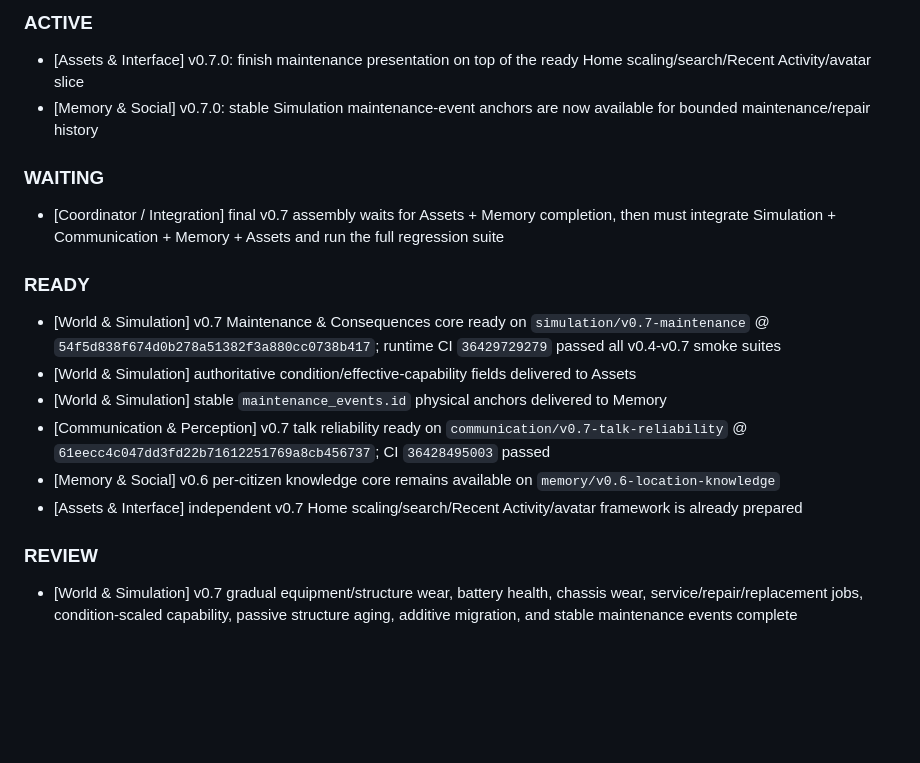
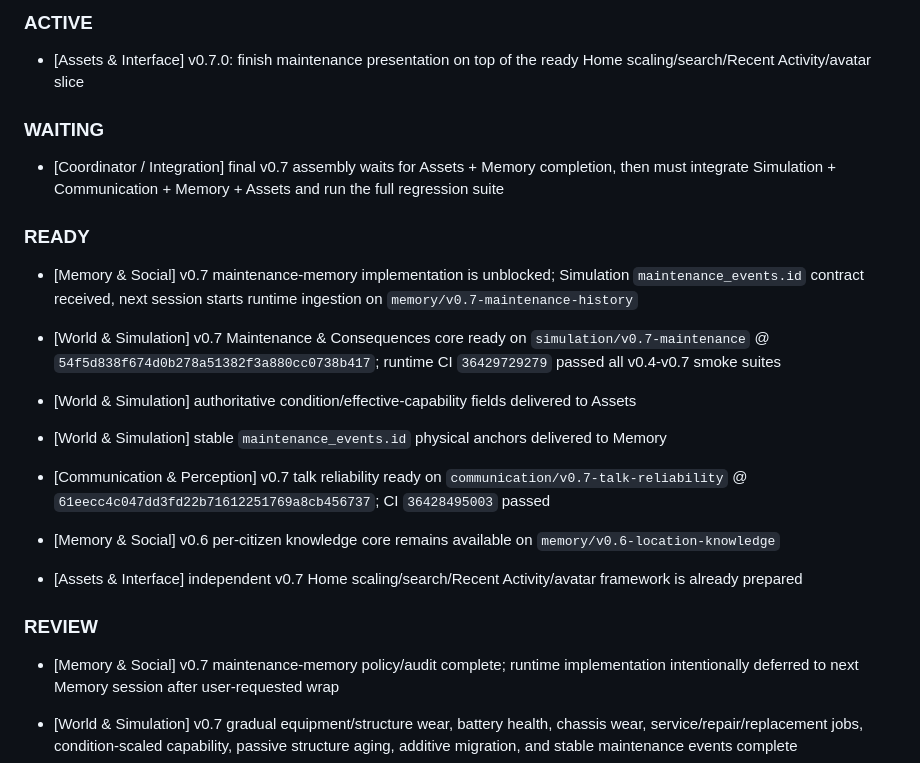
Before and after one commit to N7-Spectres/agent-city-updates, a Markdown page: docs/departments/COORDINATION.md, the part around the change. GitHub-like rendering; blank space fills up the shorter version.

Commit message:
Mark v0.7 Memory implementation ready for next session

```diff
--- a/docs/departments/COORDINATION.md
+++ b/docs/departments/COORDINATION.md
@@ -17,13 +17,14 @@ This file is the shared project task board.
 ### ACTIVE
 
 - [Assets & Interface] v0.7.0: finish maintenance presentation on top of the ready Home scaling/search/Recent Activity/avatar slice
-- [Memory & Social] v0.7.0: stable Simulation maintenance-event anchors are now available for bounded maintenance/repair history
 
 ### WAITING
 
 - [Coordinator / Integration] final v0.7 assembly waits for Assets + Memory completion, then must integrate Simulation + Communication + Memory + Assets and run the full regression suite
 
 ### READY
+
+- [Memory & Social] v0.7 maintenance-memory implementation is unblocked; Simulation `maintenance_events.id` contract received, next session starts runtime ingestion on `memory/v0.7-maintenance-history`
 
 - [World & Simulation] v0.7 Maintenance & Consequences core ready on `simulation/v0.7-maintenance` @ `54f5d838f674d0b278a51382f3a880cc0738b417`; runtime CI `36429729279` passed all v0.4-v0.7 smoke suites
 - [World & Simulation] authoritative condition/effective-capability fields delivered to Assets
@@ -33,6 +34,8 @@ This file is the shared project task board.
 - [Assets & Interface] independent v0.7 Home scaling/search/Recent Activity/avatar framework is already prepared
 
 ### REVIEW
+
+- [Memory & Social] v0.7 maintenance-memory policy/audit complete; runtime implementation intentionally deferred to next Memory session after user-requested wrap
 
 - [World & Simulation] v0.7 gradual equipment/structure wear, battery health, chassis wear, service/repair/replacement jobs, condition-scaled capability, passive structure aging, additive migration, and stable maintenance events complete
 - [Communication & Perception] v0.7 raw-exchange-first persistence, bounded retry, non-fatal claim enrichment, diagnostics, and failure classification complete
```
